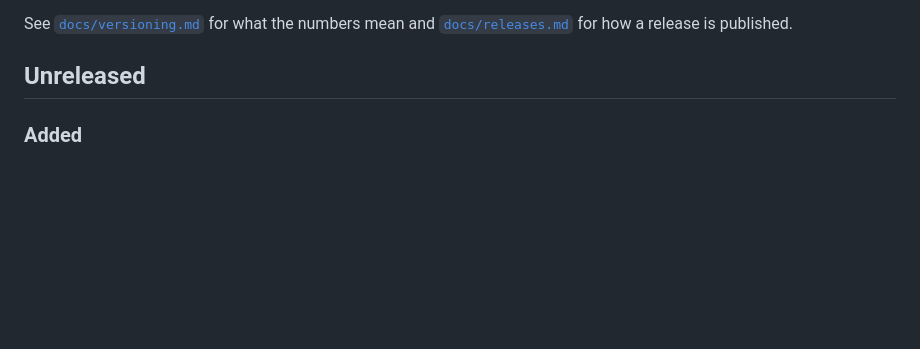
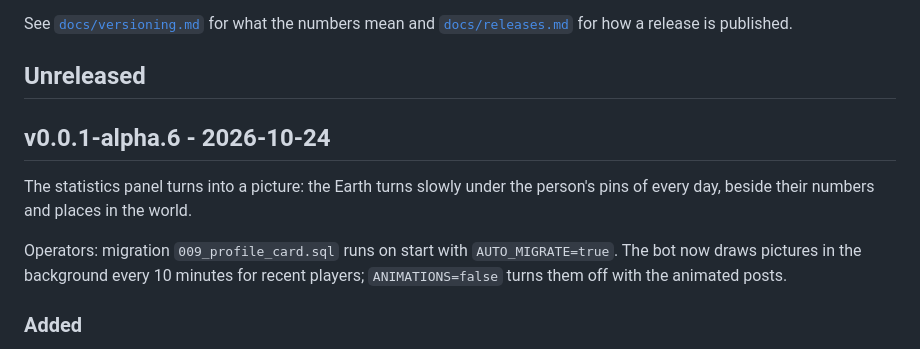
Before and after one commit to FreshLabDev/maply, a Markdown page: CHANGELOG.md, the part around the change. GitHub-like rendering; blank space fills up the shorter version.

Commit message:
release: v0.0.1-alpha.6
Co-Authored-By: Claude Opus 5.5 <noreply@anthropic.com>

```diff
--- a/CHANGELOG.md
+++ b/CHANGELOG.md
@@ -10,6 +10,16 @@ See [`docs/versioning.md`](docs/versioning.md) for what the numbers mean and
 [`docs/releases.md`](docs/releases.md) for how a release is published.
 
 ## Unreleased
+
+## v0.0.1-alpha.6 - 2026-10-24
+
+The statistics panel turns into a picture: the Earth turns slowly under the
+person's pins of every day, beside their numbers and places in the world.
+
+Operators: migration `009_profile_card.sql` runs on start with
+`AUTO_MIGRATE=true`. The bot now draws pictures in the background every 10
+minutes for recent players; `ANIMATIONS=false` turns them off with the
+animated posts.
 
 ### Added
 
```
